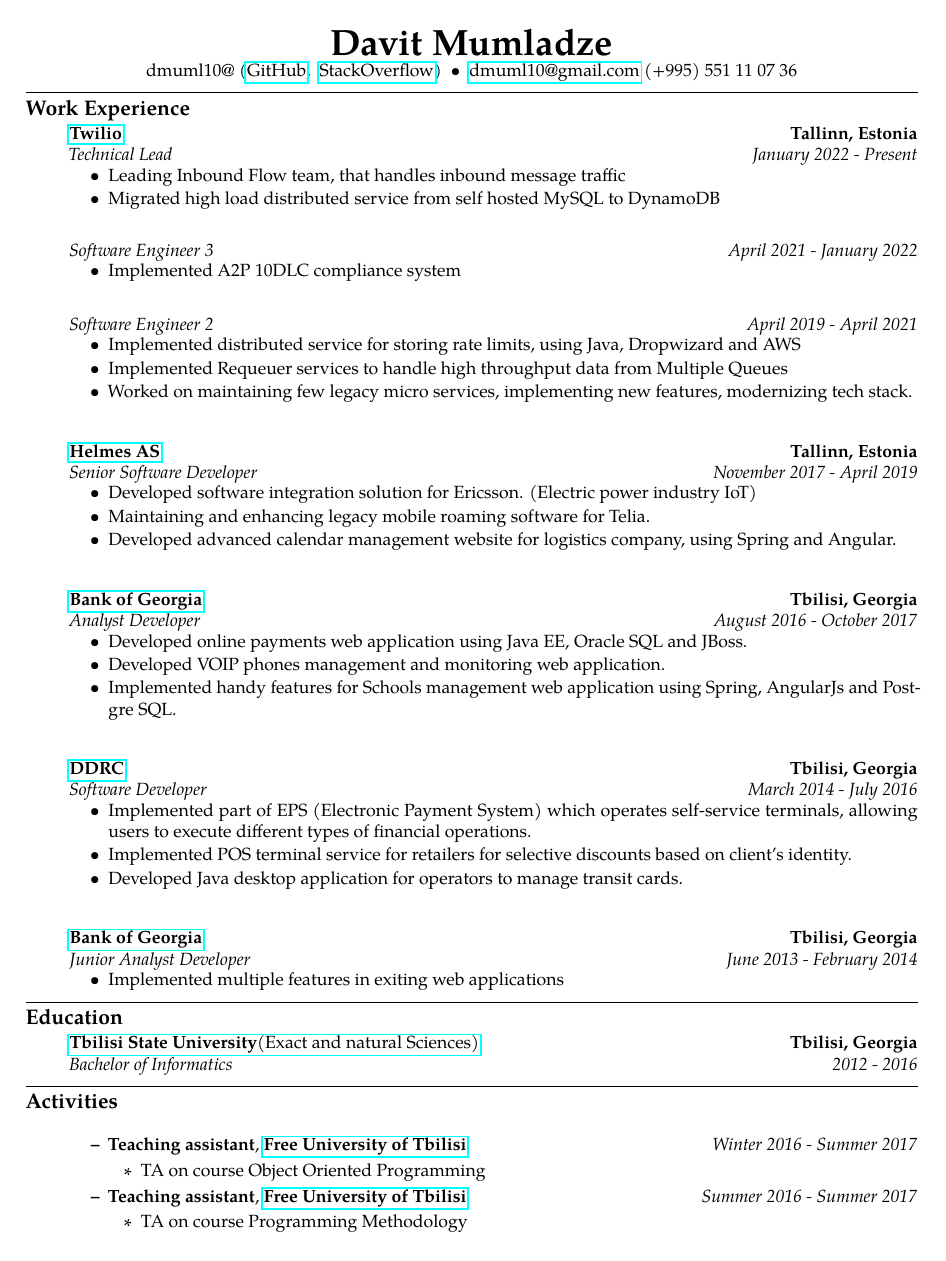
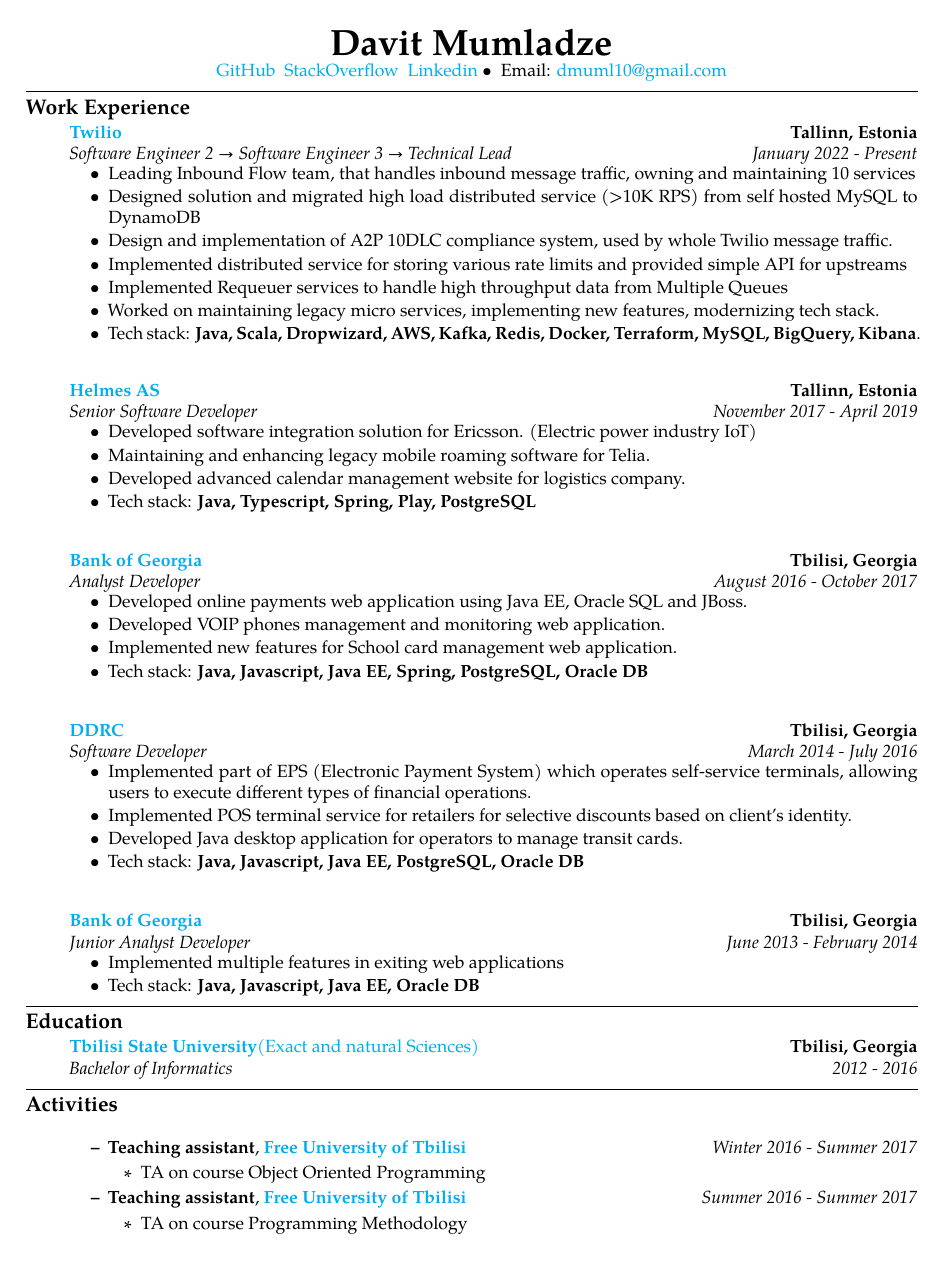
Before and after one commit to dmuml10/dmuml10.github.io, a LaTeX CV (cv.tex): the whole page. Compiled offline with pdfLaTeX.

Commit message:
Update cv.tex
Updated CV

```diff
--- a/cv.tex
+++ b/cv.tex
@@ -9,6 +9,15 @@
 \usepackage{indentfirst}
 \pagestyle{empty}
 
+\hypersetup{
+    colorlinks=true,
+    linkcolor=black,
+    filecolor=magenta,
+    urlcolor=cyan,
+    pdftitle={CV/Resume - Davit Mumladze},
+    pdfpagemode=FullScreen,
+}
+
 \begin{document}
 
 \begin{center}
@@ -16,10 +25,11 @@
 
 % NOTE: Alternatively could have used \hfill
 
-dmuml10@ (\href{https://github.com/dmuml10/}{GitHub},\ \
- \href{https://stackoverflow.com/users/2210779/davit-mumladze}{StackOverflow})\ \
+\href{https://github.com/dmuml10/}{GitHub}\ \
+ \href{https://stackoverflow.com/users/2210779/davit-mumladze}{StackOverflow}\ \
+ \href{https://www.linkedin.com/in/davit-mumladze-494526b5/}{Linkedin}
 \textbullet
-\ \ \href{mailto:dmuml10@gmail.com}{dmuml10@gmail.com} (+995) 551 11 07 36
+\ \ Email: \href{mailto:dmuml10@gmail.com}{dmuml10@gmail.com}
 
 \end{center}
 
@@ -34,29 +44,18 @@
     {\href{https://www.twilio.com/}{\textbf{Twilio}} \hfill
       \textbf{Tallinn, Estonia}}
     \\
-    {\emph{Technical Lead} \hfill \emph{January 2022 - Present}}
+    {\emph{Software Engineer 2 → Software Engineer 3 → Technical Lead} \hfill \emph{January 2022 - Present}}
     \begin{itemize}[label=\textbullet]
       \itemsep0em
-      \item Leading Inbound Flow team, that handles inbound message traffic
-      \item Migrated high load distributed service from self hosted MySQL to DynamoDB
-    \end{itemize}
-    \hfill \break
-
-    {\emph{Software Engineer 3} \hfill \emph{April 2021 - January 2022}}
-
-    \begin{itemize}[label=\textbullet]
+      \item Leading Inbound Flow team, that handles inbound message traffic, owning and maintaining 10 services
+      \item Designed solution and migrated high load distributed service (>10K RPS) from self hosted MySQL to DynamoDB
       \itemsep0em
-      \item Implemented A2P 10DLC compliance system
-    \end{itemize}
-    \hfill \break
-
-    {\emph{Software Engineer 2} \hfill \emph{April 2019 - April 2021}}
-
-    \begin{itemize}[label=\textbullet]
+      \item Design and implementation of A2P 10DLC compliance system, used by whole Twilio message traffic.
       \itemsep0em
-      \item Implemented distributed service for storing rate limits, using Java, Dropwizard and AWS
+      \item Implemented distributed service for storing various rate limits and provided simple API for upstreams
       \item Implemented Requeuer services to handle high throughput data from Multiple Queues
-      \item Worked on maintaining few legacy micro services, implementing new features, modernizing tech stack.
+      \item Worked on maintaining legacy micro services, implementing new features, modernizing tech stack.
+      \item {Tech stack: \textbf{Java, Scala, Dropwizard, AWS, Kafka, Redis, Docker, Terraform, MySQL, BigQuery, Kibana}.}
     \end{itemize}
     \hfill \break
 
@@ -70,8 +69,8 @@
       \itemsep0em
       \item Developed software integration solution for Ericsson. (Electric power industry IoT)
       \item Maintaining and enhancing legacy mobile roaming software for Telia.
-      \item Developed advanced calendar management website for logistics company, using Spring and Angular.
-
+      \item Developed advanced calendar management website for logistics company.
+      \item {Tech stack: \textbf{Java, Typescript, Spring, Play, PostgreSQL}}
     \end{itemize}
     \hfill \break
 
@@ -85,7 +84,8 @@
       \itemsep0em
       \item Developed online payments web application using Java EE, Oracle SQL and JBoss.
       \item Developed VOIP phones management and monitoring web application.
-      \item Implemented handy features for Schools management web application using Spring, AngularJs and Postgre SQL.
+      \item Implemented new features for School card management web application.
+      \item {Tech stack: \textbf{Java, Javascript, Java EE, Spring, PostgreSQL, Oracle DB}}
 
     \end{itemize}
     \hfill \break
@@ -104,6 +104,7 @@
 allowing users to execute different types of financial operations.
       \item Implemented POS terminal service for retailers for selective discounts based on client's identity.
       \item Developed Java desktop application for operators to manage transit cards.
+      \item {Tech stack: \textbf{Java, Javascript, Java EE, PostgreSQL, Oracle DB}}
 
     \end{itemize}
     \hfill \break
@@ -117,6 +118,7 @@
     \begin{itemize}[label=\textbullet]
       \itemsep0em
       \item Implemented multiple features in exiting web applications
+      \item {Tech stack: \textbf{Java, Javascript, Java EE, Oracle DB}}
     \end{itemize}
 
     \end{itemize}
```
